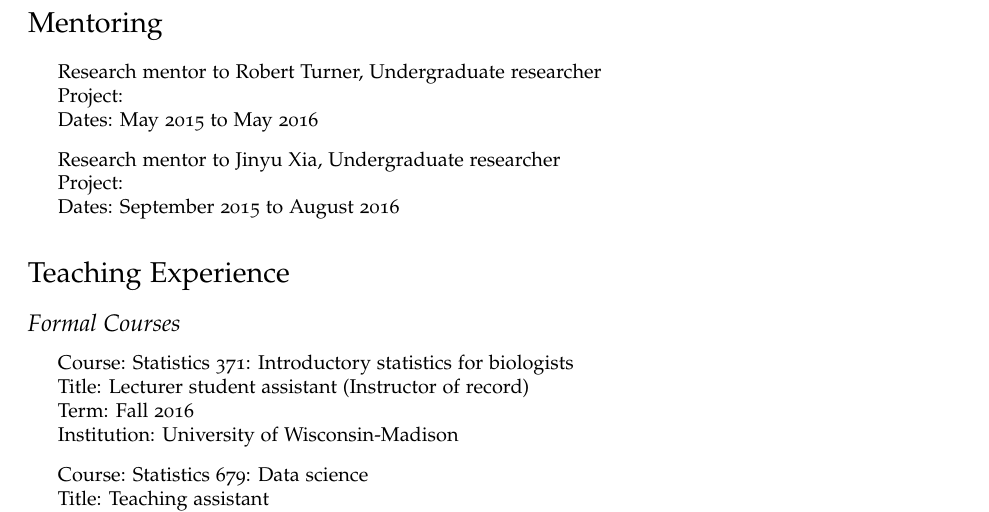
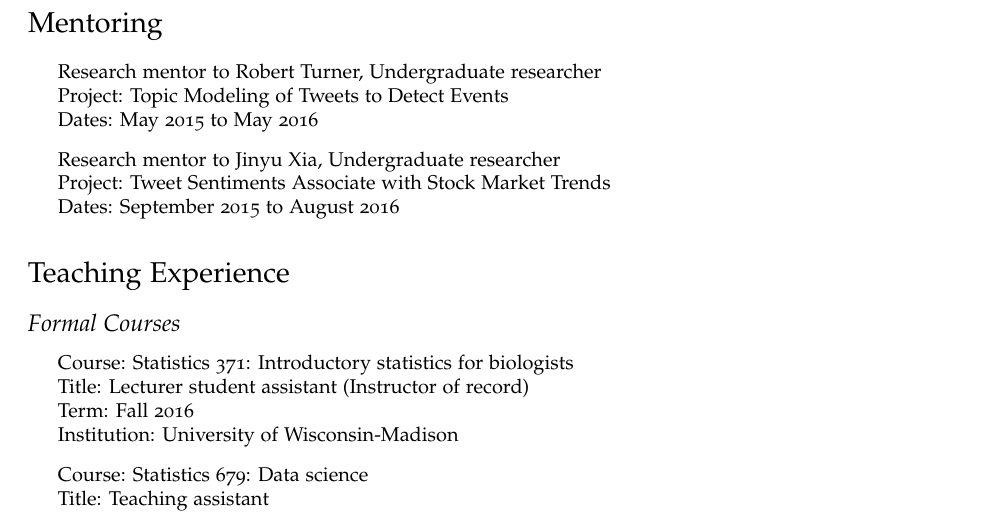
Before and after one commit to fboehm/cv, a LaTeX CV (cv-boehm.tex, which reads cv-mentoring.tex): part of page 4 of 6, cut so that both start at the same text. Compiled offline with pdfLaTeX; a LaTeX package or settings file that is missing is left out.

Commit message:
added project titles

```diff
--- a/cv-mentoring.tex
+++ b/cv-mentoring.tex
@@ -2,9 +2,9 @@
 
 \begin{itemize}
 \item Research mentor to Robert Turner, Undergraduate researcher\\
-Project: \\
+Project: Topic Modeling of Tweets to Detect Events\\
 Dates: May 2015 to May 2016
 \item Research mentor to Jinyu Xia, Undergraduate researcher\\
-Project: \\
+Project: Tweet Sentiments Associate with Stock Market Trends\\
 Dates: September 2015 to August 2016
 \end{itemize}
```
